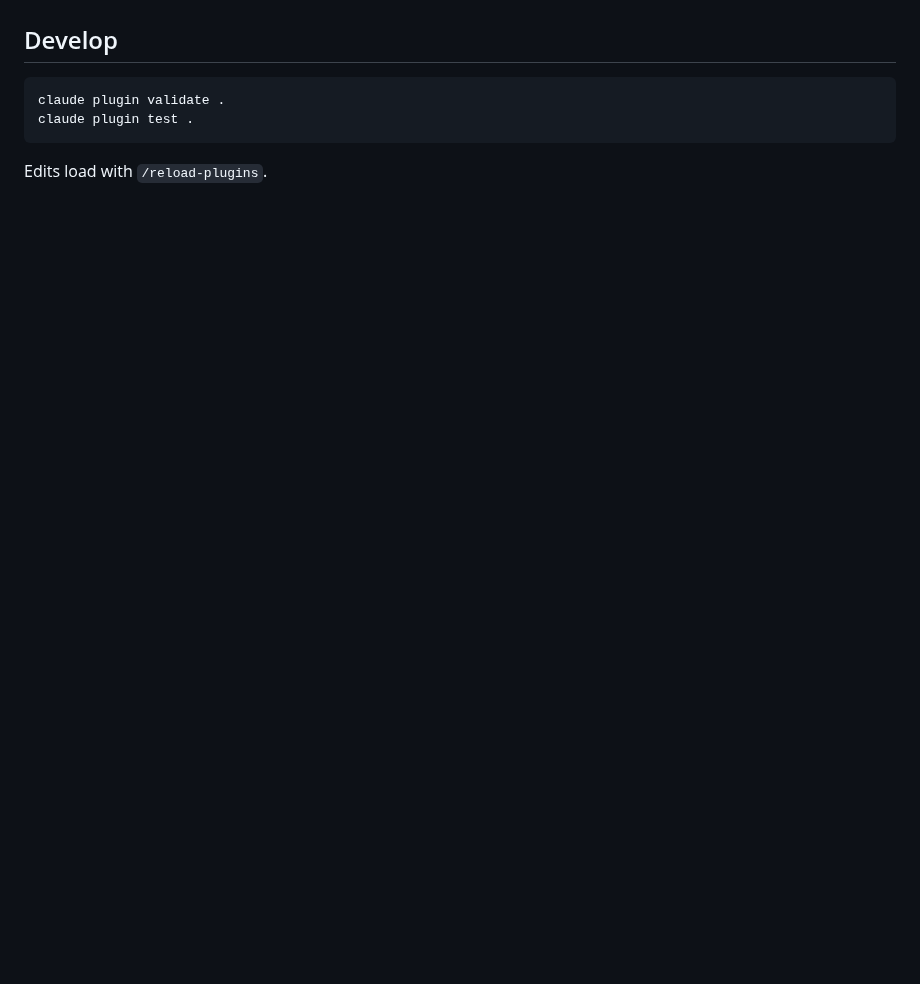
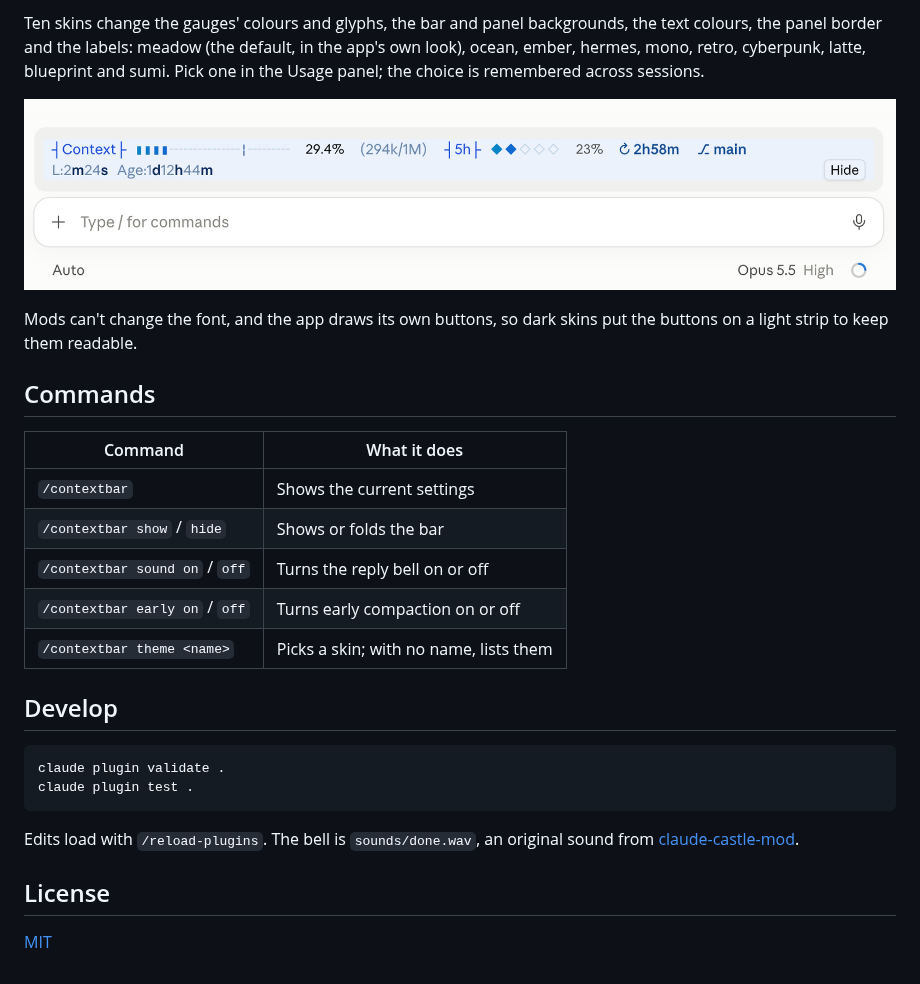
Before and after one commit to eddywong888/claude-context-bar, a Markdown page: README.md, the part around one of its changes. GitHub-like rendering; pictures changed too: media/bar-blueprint.png (added); blank space fills up the shorter version.

````diff
--- a/README.md
+++ b/README.md
@@ -12,3 +58,18 @@ A Claude Code mod that draws a status bar above the prompt:
+Ten skins change the gauges' colours and glyphs, the bar and panel backgrounds, the text colours, the panel border and the labels: meadow (the default, in the app's own look), ocean, ember, hermes, mono, retro, cyberpunk, latte, blueprint and sumi. Pick one in the Usage panel; the choice is remembered across sessions.
+
+![The bar in the blueprint skin](media/bar-blueprint.png)
+
+Mods can't change the font, and the app draws its own buttons, so dark skins put the buttons on a light strip to keep them readable.
+
+## Commands
+
+| Command | What it does |
+|---|---|
+| `/contextbar` | Shows the current settings |
+| `/contextbar show` / `hide` | Shows or folds the bar |
+| `/contextbar sound on` / `off` | Turns the reply bell on or off |
+| `/contextbar early on` / `off` | Turns early compaction on or off |
+| `/contextbar theme <name>` | Picks a skin; with no name, lists them |
 
 ## Develop
 
@@ -17,4 +78,8 @@ claude plugin validate .
 claude plugin test .
 ```
 
-Edits load with `/reload-plugins`.
+Edits load with `/reload-plugins`. The bell is `sounds/done.wav`, an original sound from [claude-castle-mod](https://github.com/eddywong888/claude-castle-mod).
+
+## License
+
+[MIT](LICENSE)
````
Also changed, not shown: other parts of README.md (+55 -9 lines), media/bar-ember.png (added), media/context-panel.png (added), media/usage-panel.png (added), 3 other files.
